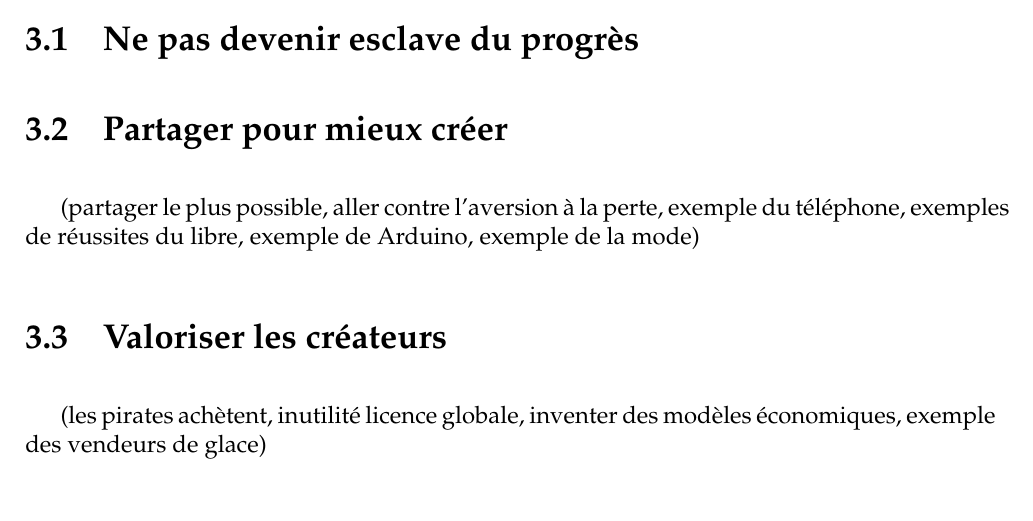
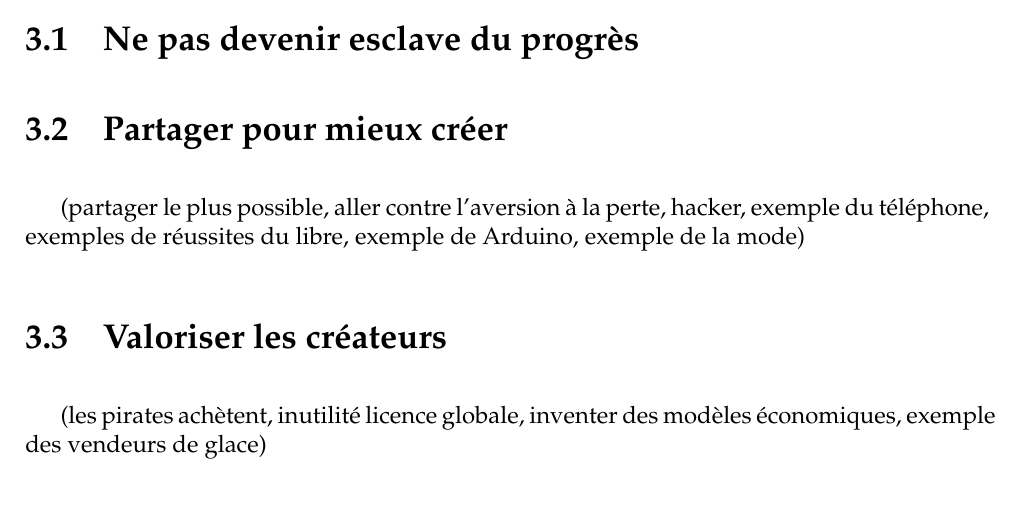
Before and after one commit to dsferruzza/copier-pour-mieux-creer, a LaTeX document (report.tex, which reads chap3.tex): part of page 24 of 32, cut so that both start at the same text. Compiled offline with pdfLaTeX.

Commit message:
Indications pour la rédaction

```diff
--- a/chap3.tex
+++ b/chap3.tex
@@ -9,7 +9,7 @@ Je pense que nous pouvons éviter cette situation, et je vais donner des pistes
 
 %(logiciel libre, donner le pouvoir aux utilisateurs, assurer le patrimoine, exemple du domaine médical)
 \section{Partager pour mieux créer}
-(partager le plus possible, aller contre l'aversion à la perte, exemple du téléphone, exemples de réussites du libre, exemple de Arduino, exemple de la mode)
+(partager le plus possible, aller contre l'aversion à la perte, hacker, exemple du téléphone, exemples de réussites du libre, exemple de Arduino, exemple de la mode)
 \section{Valoriser les créateurs}
 (les pirates achètent, inutilité licence globale, inventer des modèles économiques, exemple des vendeurs de glace)
 \section{La réforme du système actuel}
```
